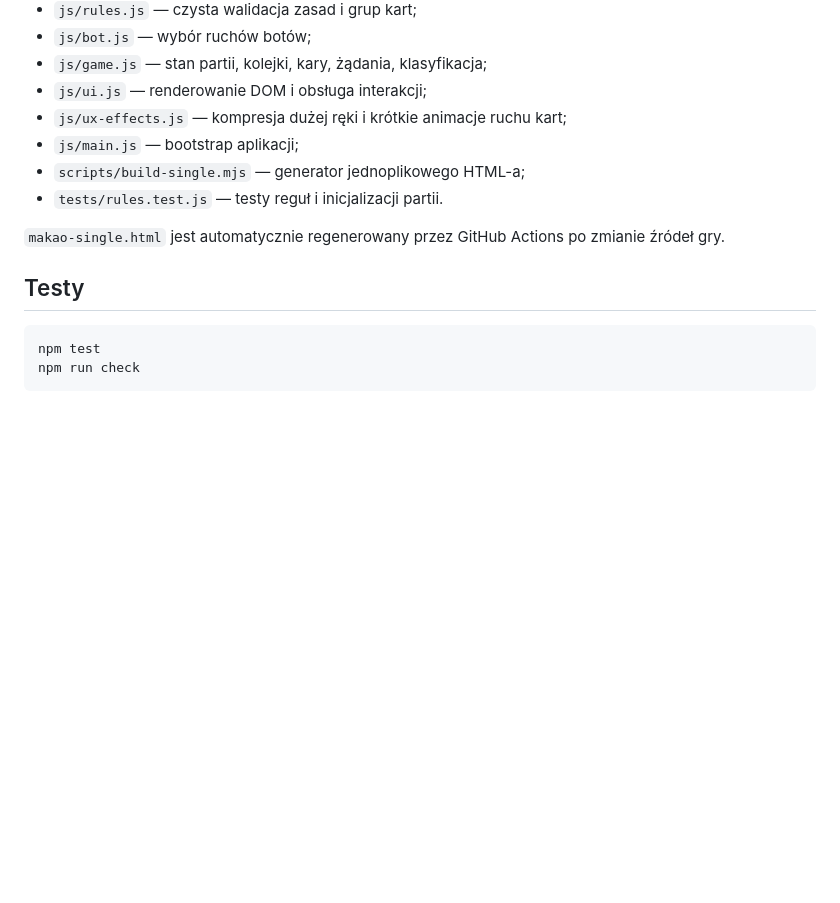
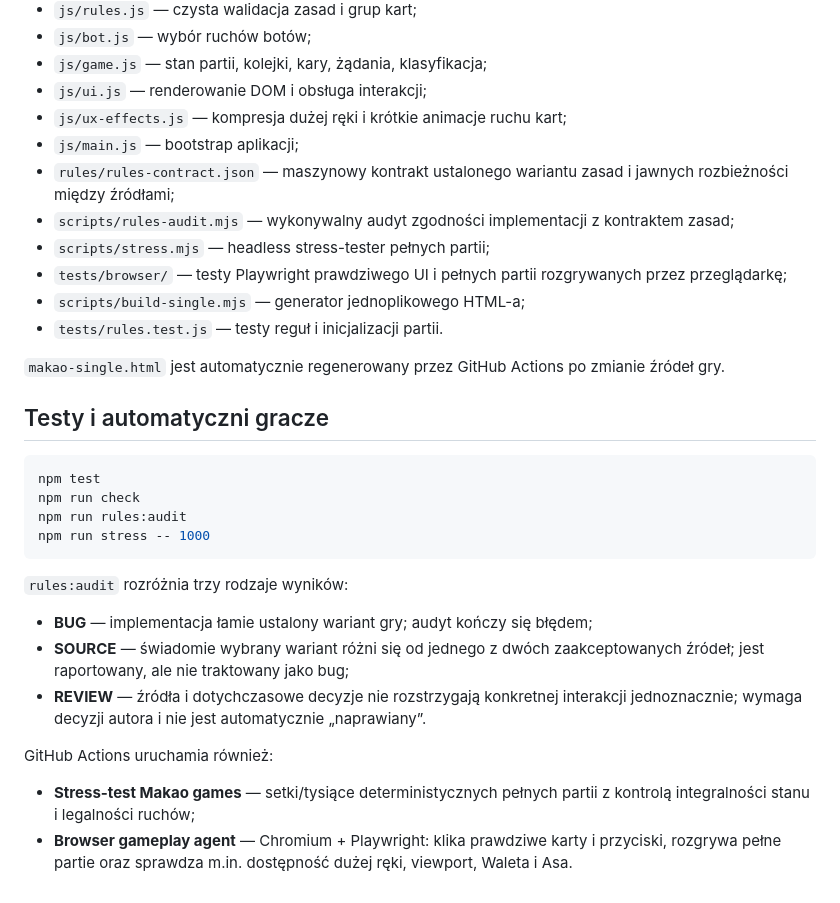
Before and after one commit to quendae/Projekt-Makao, a Markdown page: README.md, the part around the change. GitHub-like rendering; blank space fills up the shorter version.

Commit message:
docs: document automated rules and browser audits

````diff
--- a/README.md
+++ b/README.md
@@ -65,14 +65,31 @@ UI jest adaptacją dostarczonego baseline'u SKAT: ciemny cyfrowy card-room, emer
 - `js/ui.js` — renderowanie DOM i obsługa interakcji;
 - `js/ux-effects.js` — kompresja dużej ręki i krótkie animacje ruchu kart;
 - `js/main.js` — bootstrap aplikacji;
+- `rules/rules-contract.json` — maszynowy kontrakt ustalonego wariantu zasad i jawnych rozbieżności między źródłami;
+- `scripts/rules-audit.mjs` — wykonywalny audyt zgodności implementacji z kontraktem zasad;
+- `scripts/stress.mjs` — headless stress-tester pełnych partii;
+- `tests/browser/` — testy Playwright prawdziwego UI i pełnych partii rozgrywanych przez przeglądarkę;
 - `scripts/build-single.mjs` — generator jednoplikowego HTML-a;
 - `tests/rules.test.js` — testy reguł i inicjalizacji partii.
 
 `makao-single.html` jest automatycznie regenerowany przez GitHub Actions po zmianie źródeł gry.
 
-## Testy
+## Testy i automatyczni gracze
 
 ```bash
 npm test
 npm run check
+npm run rules:audit
+npm run stress -- 1000
 ```
+
+`rules:audit` rozróżnia trzy rodzaje wyników:
+
+- **BUG** — implementacja łamie ustalony wariant gry; audyt kończy się błędem;
+- **SOURCE** — świadomie wybrany wariant różni się od jednego z dwóch zaakceptowanych źródeł; jest raportowany, ale nie traktowany jako bug;
+- **REVIEW** — źródła i dotychczasowe decyzje nie rozstrzygają konkretnej interakcji jednoznacznie; wymaga decyzji autora i nie jest automatycznie „naprawiany”.
+
+GitHub Actions uruchamia również:
+
+- **Stress-test Makao games** — setki/tysiące deterministycznych pełnych partii z kontrolą integralności stanu i legalności ruchów;
+- **Browser gameplay agent** — Chromium + Playwright: klika prawdziwe karty i przyciski, rozgrywa pełne partie oraz sprawdza m.in. dostępność dużej ręki, viewport, Waleta i Asa.
````
